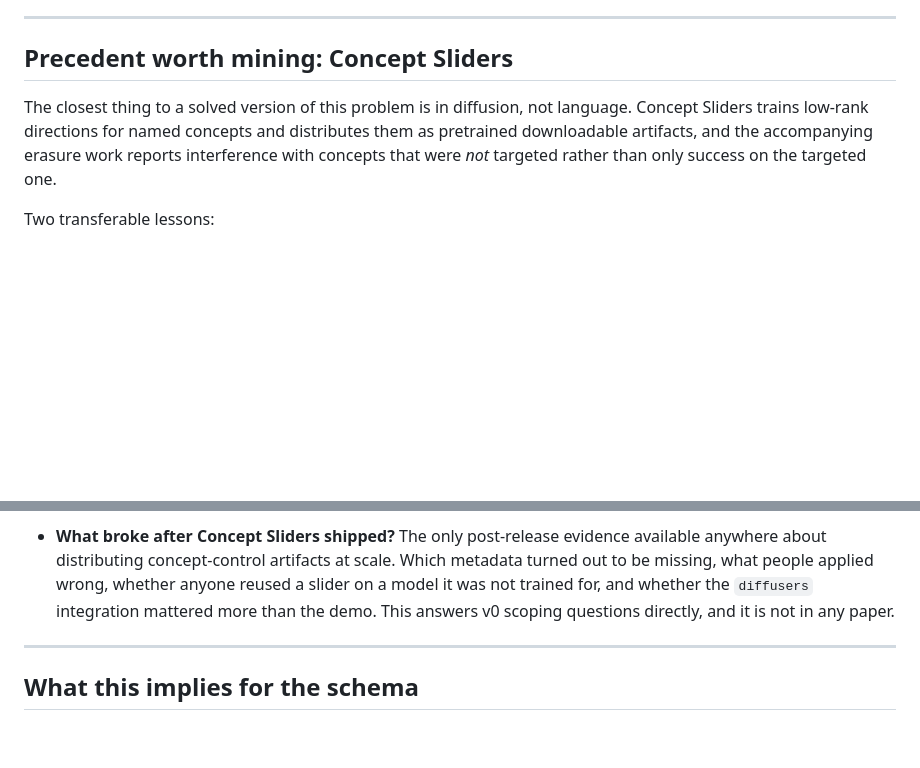
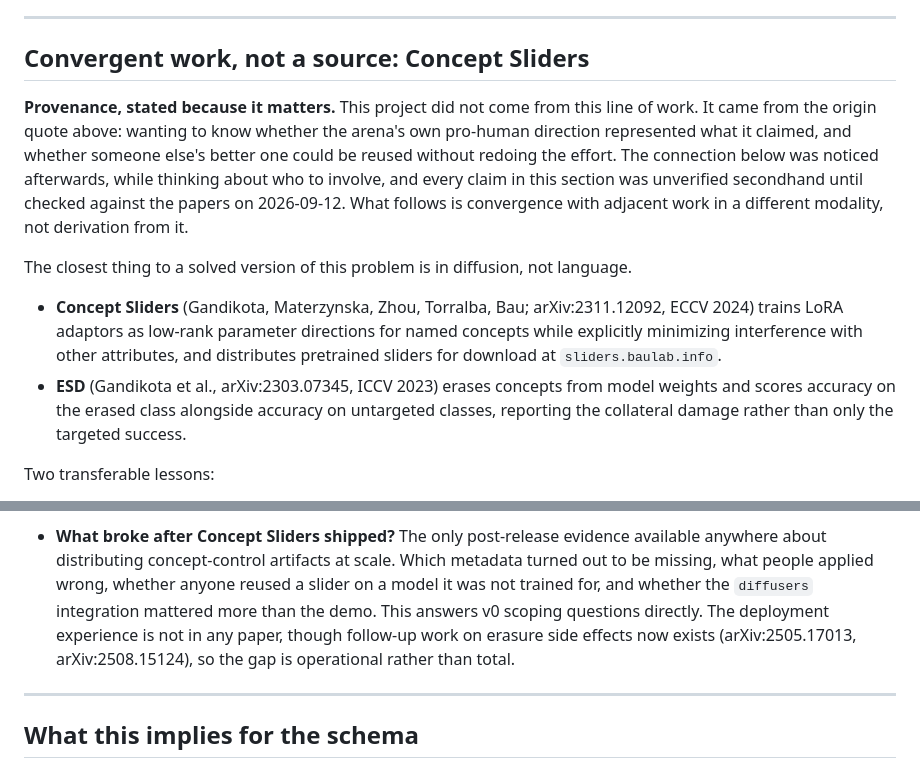
Before and after one commit to controlbun/registry, a Markdown page: VALIDATION.md, 2 parts joined by grey strips. Rendered like a GitHub page; blank space fills up the shorter version.

```diff
--- a/VALIDATION.md
+++ b/VALIDATION.md
@@ -138,13 +138,26 @@ here. The registry records which were used; it does not require any of them.
 
 ---
 
-## Precedent worth mining: Concept Sliders
+## Convergent work, not a source: Concept Sliders
+
+**Provenance, stated because it matters.** This project did not come from this line
+of work. It came from the origin quote above: wanting to know whether the arena's
+own pro-human direction represented what it claimed, and whether someone else's
+better one could be reused without redoing the effort. The connection below was
+noticed afterwards, while thinking about who to involve, and every claim in this
+section was unverified secondhand until checked against the papers on 2026-09-12.
+What follows is convergence with adjacent work in a different modality, not
+derivation from it.
 
 The closest thing to a solved version of this problem is in diffusion, not language.
-Concept Sliders trains low-rank directions for named concepts and distributes them
-as pretrained downloadable artifacts, and the accompanying erasure work reports
-interference with concepts that were *not* targeted rather than only success on the
-targeted one.
+
+- **Concept Sliders** (Gandikota, Materzynska, Zhou, Torralba, Bau; arXiv:2311.12092,
+  ECCV 2024) trains LoRA adaptors as low-rank parameter directions for named
+  concepts while explicitly minimizing interference with other attributes, and
+  distributes pretrained sliders for download at `sliders.baulab.info`.
+- **ESD** (Gandikota et al., arXiv:2303.07345, ICCV 2023) erases concepts from model
+  weights and scores accuracy on the erased class alongside accuracy on untargeted
+  classes, reporting the collateral damage rather than only the targeted success.
 
 Two transferable lessons:
 
@@ -199,7 +212,9 @@ Each needs someone with relevant expertise rather than more reasoning from here.
   metadata turned out to be missing, what people applied wrong, whether anyone
   reused a slider on a model it was not trained for, and whether the `diffusers`
   integration mattered more than the demo. This answers v0 scoping questions
-  directly, and it is not in any paper.
+  directly. The deployment experience is not in any paper, though follow-up work on
+  erasure side effects now exists (arXiv:2505.17013, arXiv:2508.15124), so the gap
+  is operational rather than total.
 
 ---
 
```
Also changed, not shown: BRIEF.md (+3 -1 lines), DECISIONS.md (+10 -6 lines).
